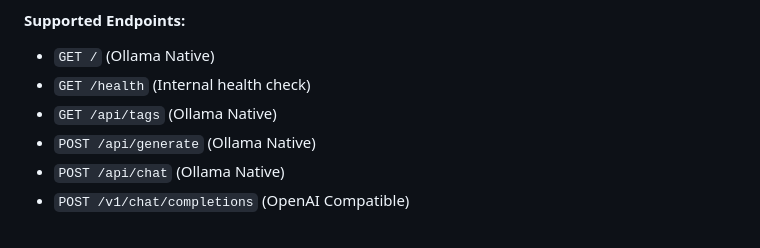
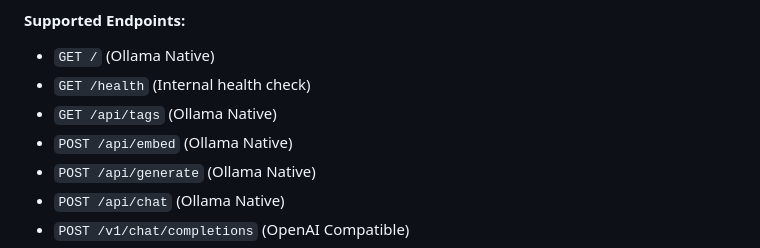
Before and after one commit to Chleba/ollamaMQ, a Markdown page: README.md, the part around the change. Rendered like a GitHub page.

Commit message:
add /api/embed
update doc

```diff
--- a/README.md
+++ b/README.md
@@ -107,6 +107,7 @@ Point your LLM clients to the `ollamaMQ` port (`11435`) and include the `X-User-
 - `GET /` (Ollama Native)
 - `GET /health` (Internal health check)
 - `GET /api/tags` (Ollama Native)
+- `POST /api/embed` (Ollama Native)
 - `POST /api/generate` (Ollama Native)
 - `POST /api/chat` (Ollama Native)
 - `POST /v1/chat/completions` (OpenAI Compatible)
```
